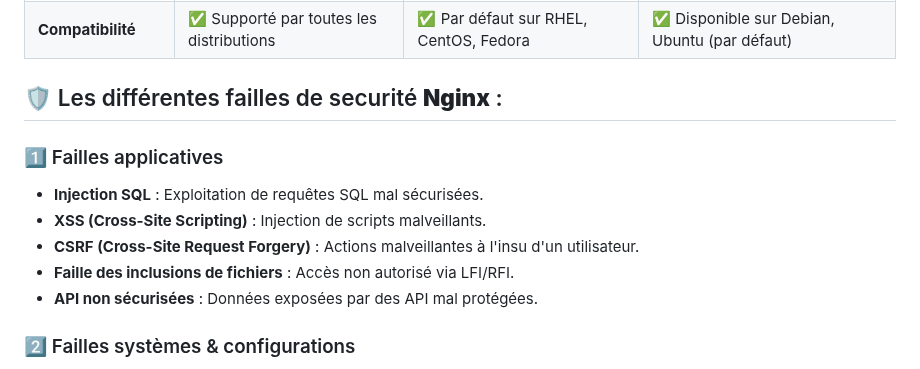
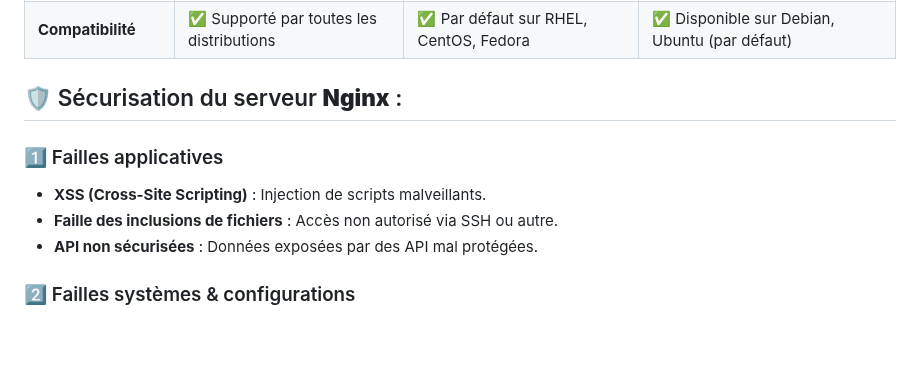
Before and after one commit to enguerra-n/demo-firewall, a Markdown page: README.md, the part around the change. Rendered like a GitHub page; blank space fills up the shorter version.

```diff
--- a/README.md
+++ b/README.md
@@ -45,12 +45,11 @@
 | **Compatibilité** | ✅ Supporté par toutes les distributions | ✅ Par défaut sur RHEL, CentOS, Fedora | ✅ Disponible sur Debian, Ubuntu (par défaut) |
 
 
-## 🛡️ Les différentes failles de securité **Nginx** :
+## 🛡️ Sécurisation du serveur **Nginx** :
+
 ### 1️⃣ Failles applicatives
-- **Injection SQL** : Exploitation de requêtes SQL mal sécurisées.
 - **XSS (Cross-Site Scripting)** : Injection de scripts malveillants.
-- **CSRF (Cross-Site Request Forgery)** : Actions malveillantes à l'insu d'un utilisateur.
-- **Faille des inclusions de fichiers** : Accès non autorisé via LFI/RFI.
+- **Faille des inclusions de fichiers** : Accès non autorisé via SSH ou autre.
 - **API non sécurisées** : Données exposées par des API mal protégées.
 
 ### 2️⃣ Failles systèmes & configurations
```
